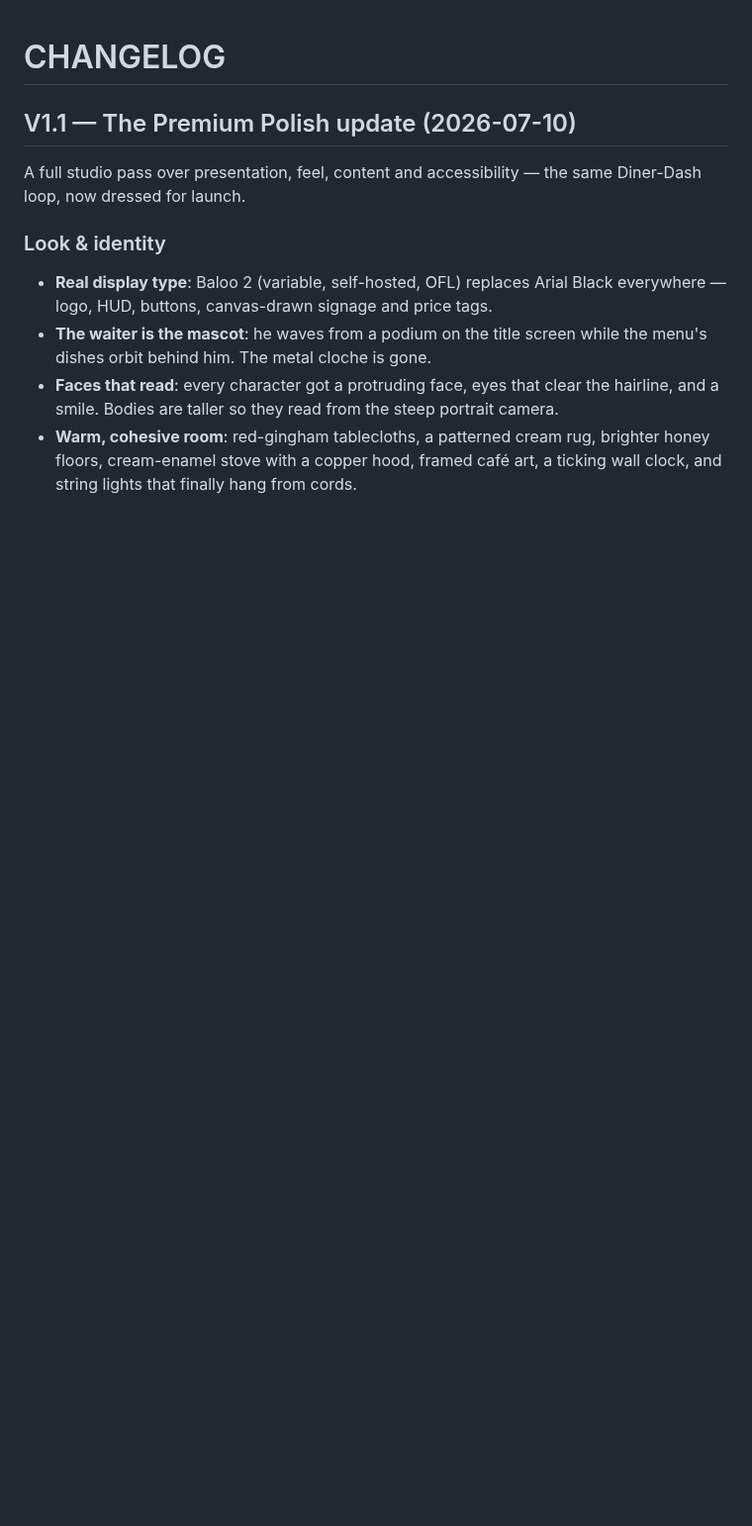
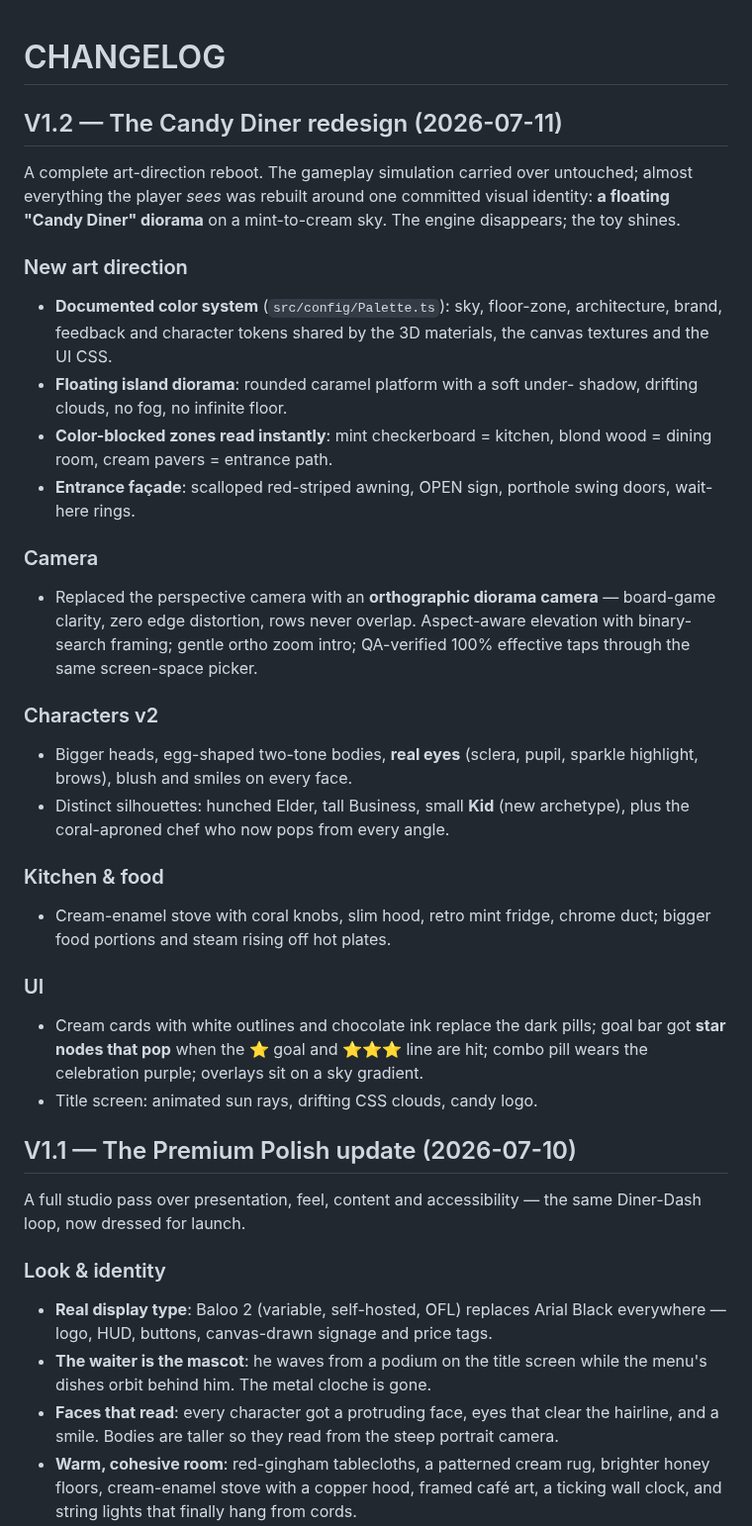
Before and after one commit to MordechaiN/TableRush, a Markdown page: CHANGELOG.md, the part around the change. Shown at 99% size. Drawn GitHub-style; blank space fills up the shorter version.

```diff
--- a/CHANGELOG.md
+++ b/CHANGELOG.md
@@ -1,4 +1,44 @@
 # CHANGELOG
+
+## V1.2 — The Candy Diner redesign (2026-07-11)
+
+A complete art-direction reboot. The gameplay simulation carried over
+untouched; almost everything the player *sees* was rebuilt around one
+committed visual identity: **a floating "Candy Diner" diorama** on a
+mint-to-cream sky. The engine disappears; the toy shines.
+
+### New art direction
+- **Documented color system** (`src/config/Palette.ts`): sky, floor-zone,
+  architecture, brand, feedback and character tokens shared by the 3D
+  materials, the canvas textures and the UI CSS.
+- **Floating island diorama**: rounded caramel platform with a soft under-
+  shadow, drifting clouds, no fog, no infinite floor.
+- **Color-blocked zones read instantly**: mint checkerboard = kitchen,
+  blond wood = dining room, cream pavers = entrance path.
+- **Entrance façade**: scalloped red-striped awning, OPEN sign, porthole
+  swing doors, wait-here rings.
+
+### Camera
+- Replaced the perspective camera with an **orthographic diorama camera** —
+  board-game clarity, zero edge distortion, rows never overlap. Aspect-aware
+  elevation with binary-search framing; gentle ortho zoom intro; QA-verified
+  100% effective taps through the same screen-space picker.
+
+### Characters v2
+- Bigger heads, egg-shaped two-tone bodies, **real eyes** (sclera, pupil,
+  sparkle highlight, brows), blush and smiles on every face.
+- Distinct silhouettes: hunched Elder, tall Business, small **Kid** (new
+  archetype), plus the coral-aproned chef who now pops from every angle.
+
+### Kitchen & food
+- Cream-enamel stove with coral knobs, slim hood, retro mint fridge,
+  chrome duct; bigger food portions and steam rising off hot plates.
+
+### UI
+- Cream cards with white outlines and chocolate ink replace the dark pills;
+  goal bar got **star nodes that pop** when the ⭐ goal and ⭐⭐⭐ line are hit;
+  combo pill wears the celebration purple; overlays sit on a sky gradient.
+- Title screen: animated sun rays, drifting CSS clouds, candy logo.
 
 ## V1.1 — The Premium Polish update (2026-07-10)
 
```
Also changed, not shown: README.md (+15 -10 lines), docs/screenshots/gameover.png, docs/screenshots/gameplay_landscape.png, docs/screenshots/gameplay_portrait.png, docs/screenshots/title.png, 7 other files.
